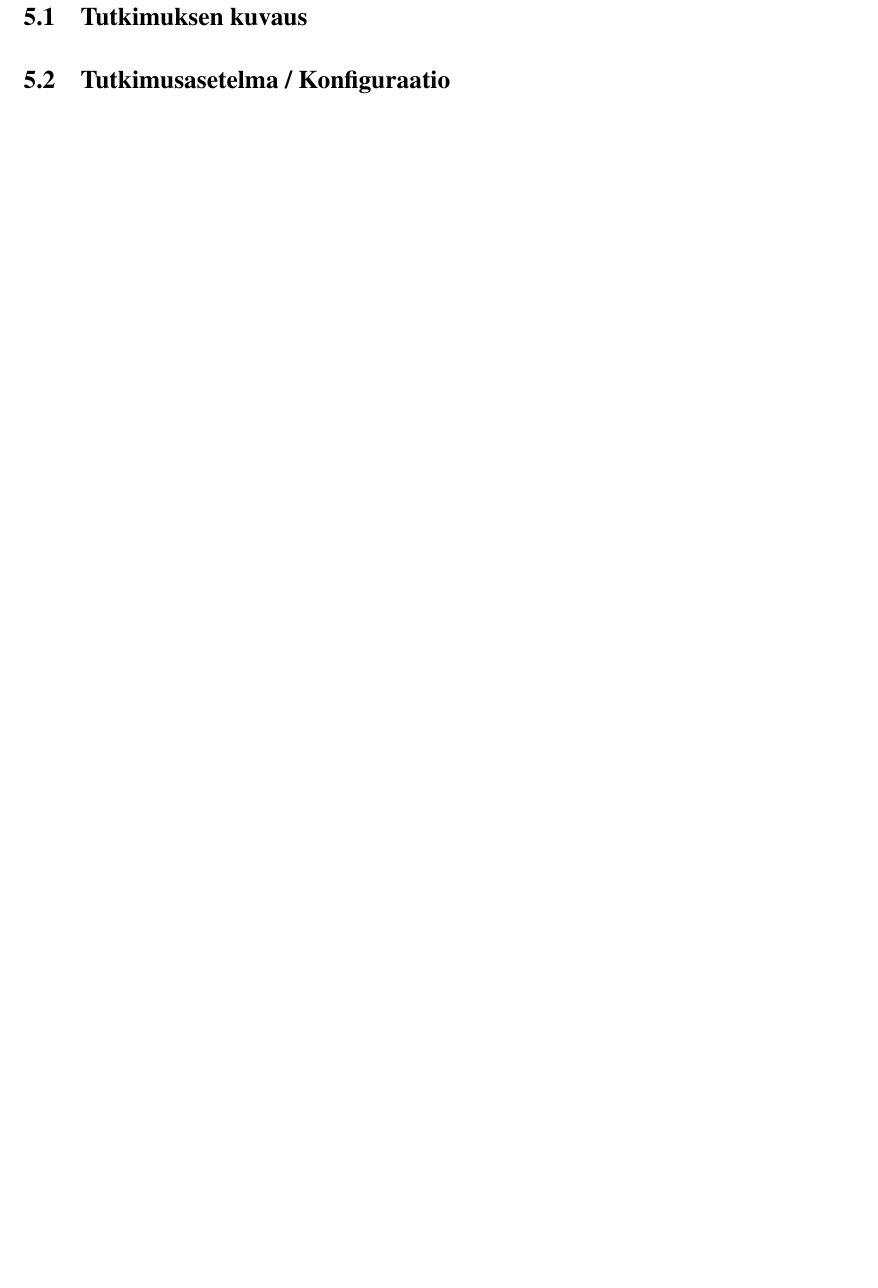
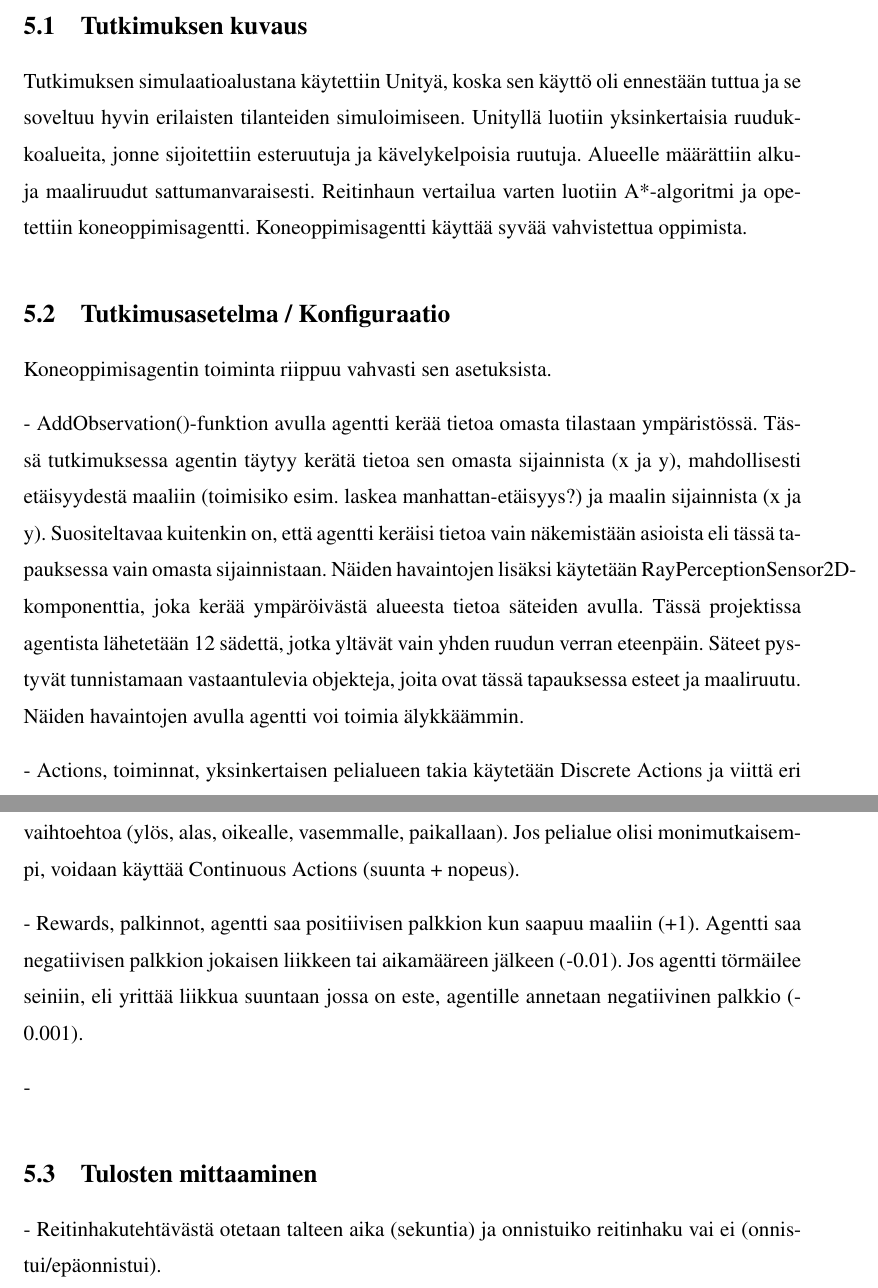
Before and after one commit to skebis/gradu, a LaTeX thesis (gradu_EK.tex): part of page 13 of 17 before the commit and two parts of pages 13 and 14 of 18 after it, the two joined at a grey line, cut so that both start at the same text, the shorter picture padded with empty space. Compiled offline with pdfLaTeX.

Commit message:
Some empirical info.

```diff
--- a/gradu_EK.tex
+++ b/gradu_EK.tex
@@ -151,6 +153,25 @@ Machine Learning Agents on Unitylle kehitetty koneoppimispaketti, jonka avulla p
 \section{Tutkimuksen kuvaus}
+\label{sec:tutkimuksenkuvaus}
+
+Tutkimuksen simulaatioalustana käytettiin Unityä, koska sen käyttö oli ennestään tuttua ja se soveltuu hyvin erilaisten tilanteiden simuloimiseen. Unityllä luotiin yksinkertaisia ruudukkoalueita, jonne sijoitettiin esteruutuja ja kävelykelpoisia ruutuja. Alueelle määrättiin alku- ja maaliruudut sattumanvaraisesti. Reitinhaun vertailua varten luotiin A*-algoritmi ja opetettiin koneoppimisagentti. Koneoppimisagentti käyttää syvää vahvistettua oppimista.
 
 \section{Tutkimusasetelma / Konfiguraatio}
+\label{sec:tutkimusasetelma}
+
+Koneoppimisagentin toiminta riippuu vahvasti sen asetuksista.
+
+- AddObservation()-funktion avulla agentti kerää tietoa omasta tilastaan ympäristössä. Tässä tutkimuksessa agentin täytyy kerätä tietoa sen omasta sijainnista (x ja y), mahdollisesti etäisyydestä maaliin (toimisiko esim. laskea manhattan-etäisyys?) ja maalin sijainnista (x ja y). Suositeltavaa kuitenkin on, että agentti keräisi tietoa vain näkemistään asioista eli tässä tapauksessa vain omasta sijainnistaan. Näiden havaintojen lisäksi käytetään RayPerceptionSensor2D-komponenttia, joka kerää ympäröivästä alueesta tietoa säteiden avulla. Tässä projektissa agentista lähetetään 12 sädettä, jotka yltävät vain yhden ruudun verran eteenpäin. Säteet pystyvät tunnistamaan vastaantulevia objekteja, joita ovat tässä tapauksessa esteet ja maaliruutu. Näiden havaintojen avulla agentti voi toimia älykkäämmin.
+
+- Actions, toiminnat, yksinkertaisen pelialueen takia käytetään Discrete Actions ja viittä eri vaihtoehtoa (ylös, alas, oikealle, vasemmalle, paikallaan). Jos pelialue olisi monimutkaisempi, voidaan käyttää Continuous Actions (suunta + nopeus).
+
+- Rewards, palkinnot, agentti saa positiivisen palkkion kun saapuu maaliin (+1). Agentti saa negatiivisen palkkion jokaisen liikkeen tai aikamääreen jälkeen (-0.01). Jos agentti törmäilee seiniin, eli yrittää liikkua suuntaan jossa on este, agentille annetaan negatiivinen palkkio (-0.001).
+
+-
+
+\section{Tulosten mittaaminen}
+\label{sec:mittaaminen}
+
+- Reitinhakutehtävästä otetaan talteen aika (sekuntia) ja onnistuiko reitinhaku vai ei (onnistui/epäonnistui).
 
 \chapter{Tulokset ja johtopäätökset}
 
```
Also changed, not shown: gradu_EK.pdf, gradu_EK.tex (2 more changed lines), 1 other file.
